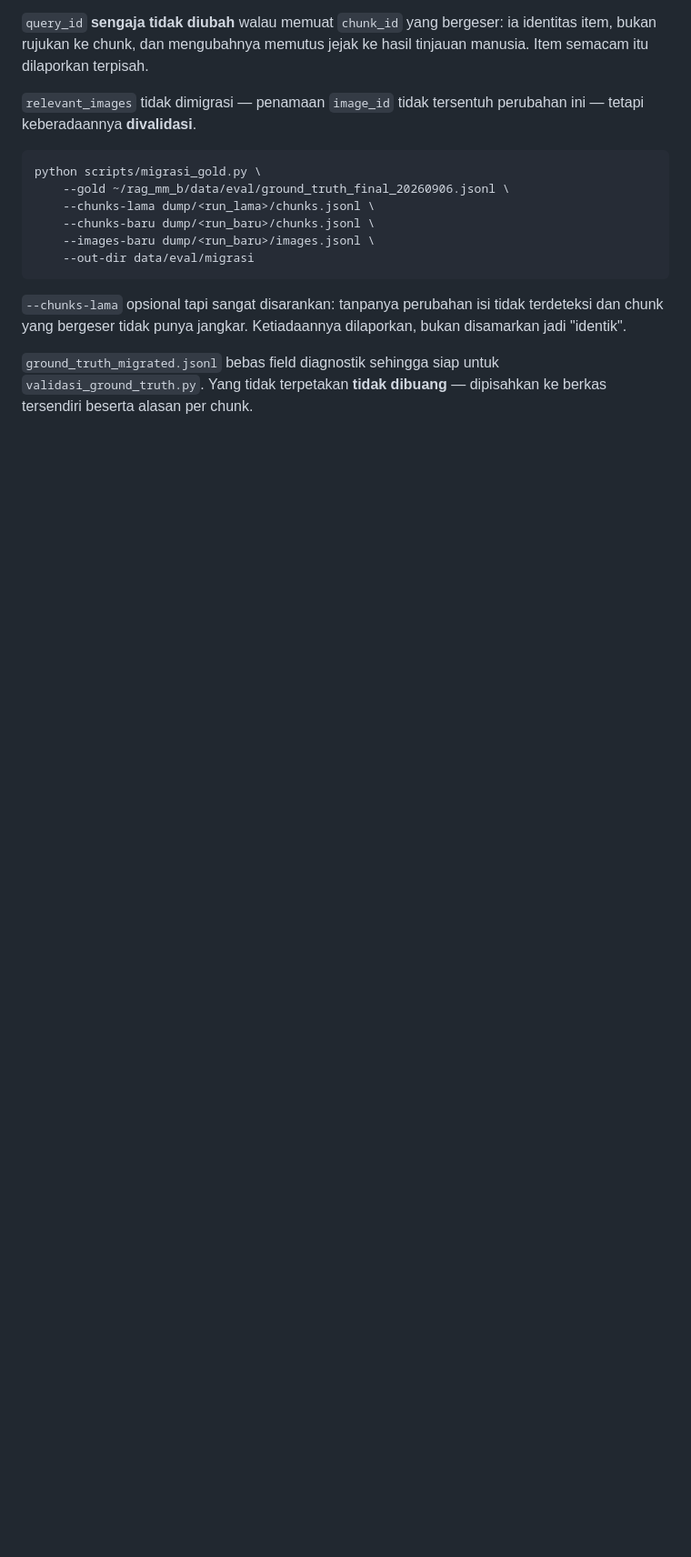
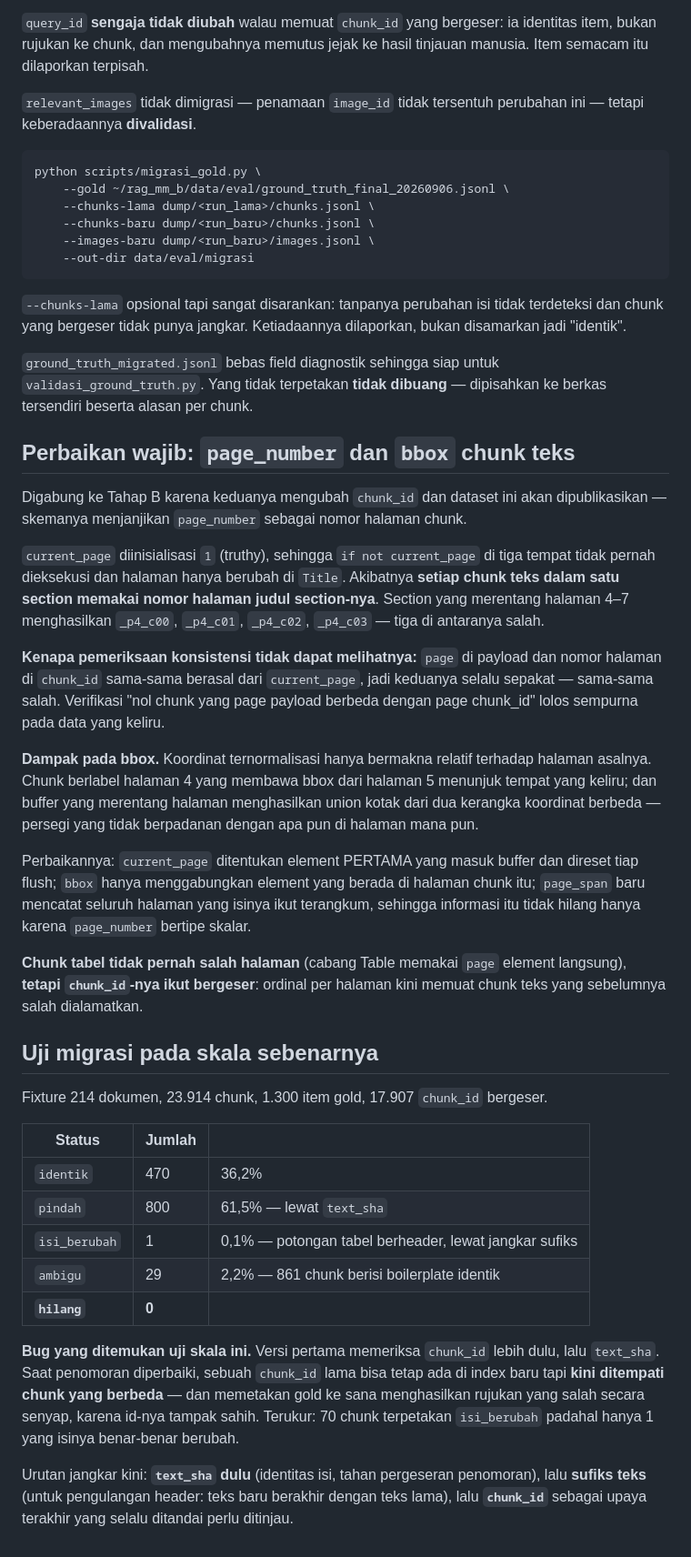
Before and after one commit to Ikrar06/rag-mm-b, a Markdown page: CHANGES.md, the part around the change. Shown at 91% size. GitHub-like rendering; blank space fills up the shorter version.

Commit message:
docs: catat perbaikan page_number/bbox dan hasil uji migrasi skala
Co-Authored-By: Claude Opus 5 <noreply@anthropic.com>

```diff
--- a/CHANGES.md
+++ b/CHANGES.md
@@ -2229,3 +2229,58 @@ bukan disamarkan jadi "identik".
 `ground_truth_migrated.jsonl` bebas field diagnostik sehingga siap untuk
 `validasi_ground_truth.py`. Yang tidak terpetakan **tidak dibuang** — dipisahkan
 ke berkas tersendiri beserta alasan per chunk.
+
+## Perbaikan wajib: `page_number` dan `bbox` chunk teks
+
+Digabung ke Tahap B karena keduanya mengubah `chunk_id` dan dataset ini akan
+dipublikasikan — skemanya menjanjikan `page_number` sebagai nomor halaman chunk.
+
+`current_page` diinisialisasi `1` (truthy), sehingga `if not current_page` di
+tiga tempat tidak pernah dieksekusi dan halaman hanya berubah di `Title`.
+Akibatnya **setiap chunk teks dalam satu section memakai nomor halaman judul
+section-nya**. Section yang merentang halaman 4–7 menghasilkan `_p4_c00`,
+`_p4_c01`, `_p4_c02`, `_p4_c03` — tiga di antaranya salah.
+
+**Kenapa pemeriksaan konsistensi tidak dapat melihatnya:** `page` di payload dan
+nomor halaman di `chunk_id` sama-sama berasal dari `current_page`, jadi keduanya
+selalu sepakat — sama-sama salah. Verifikasi "nol chunk yang page payload
+berbeda dengan page chunk_id" lolos sempurna pada data yang keliru.
+
+**Dampak pada bbox.** Koordinat ternormalisasi hanya bermakna relatif terhadap
+halaman asalnya. Chunk berlabel halaman 4 yang membawa bbox dari halaman 5
+menunjuk tempat yang keliru; dan buffer yang merentang halaman menghasilkan
+union kotak dari dua kerangka koordinat berbeda — persegi yang tidak berpadanan
+dengan apa pun di halaman mana pun.
+
+Perbaikannya: `current_page` ditentukan element PERTAMA yang masuk buffer dan
+direset tiap flush; `bbox` hanya menggabungkan element yang berada di halaman
+chunk itu; `page_span` baru mencatat seluruh halaman yang isinya ikut terangkum,
+sehingga informasi itu tidak hilang hanya karena `page_number` bertipe skalar.
+
+**Chunk tabel tidak pernah salah halaman** (cabang Table memakai `page` element
+langsung), **tetapi `chunk_id`-nya ikut bergeser**: ordinal per halaman kini
+memuat chunk teks yang sebelumnya salah dialamatkan.
+
+## Uji migrasi pada skala sebenarnya
+
+Fixture 214 dokumen, 23.914 chunk, 1.300 item gold, 17.907 `chunk_id` bergeser.
+
+| Status | Jumlah | |
+|---|---|---|
+| `identik` | 470 | 36,2% |
+| `pindah` | 800 | 61,5% — lewat `text_sha` |
+| `isi_berubah` | 1 | 0,1% — potongan tabel berheader, lewat jangkar sufiks |
+| `ambigu` | 29 | 2,2% — 861 chunk berisi boilerplate identik |
+| **`hilang`** | **0** | |
+
+**Bug yang ditemukan uji skala ini.** Versi pertama memeriksa `chunk_id` lebih
+dulu, lalu `text_sha`. Saat penomoran diperbaiki, sebuah `chunk_id` lama bisa
+tetap ada di index baru tapi **kini ditempati chunk yang berbeda** — dan
+memetakan gold ke sana menghasilkan rujukan yang salah secara senyap, karena
+id-nya tampak sahih. Terukur: 70 chunk terpetakan `isi_berubah` padahal hanya 1
+yang isinya benar-benar berubah.
+
+Urutan jangkar kini: **`text_sha` dulu** (identitas isi, tahan pergeseran
+penomoran), lalu **sufiks teks** (untuk pengulangan header: teks baru berakhir
+dengan teks lama), lalu **`chunk_id`** sebagai upaya terakhir yang selalu
+ditandai perlu ditinjau.
```
